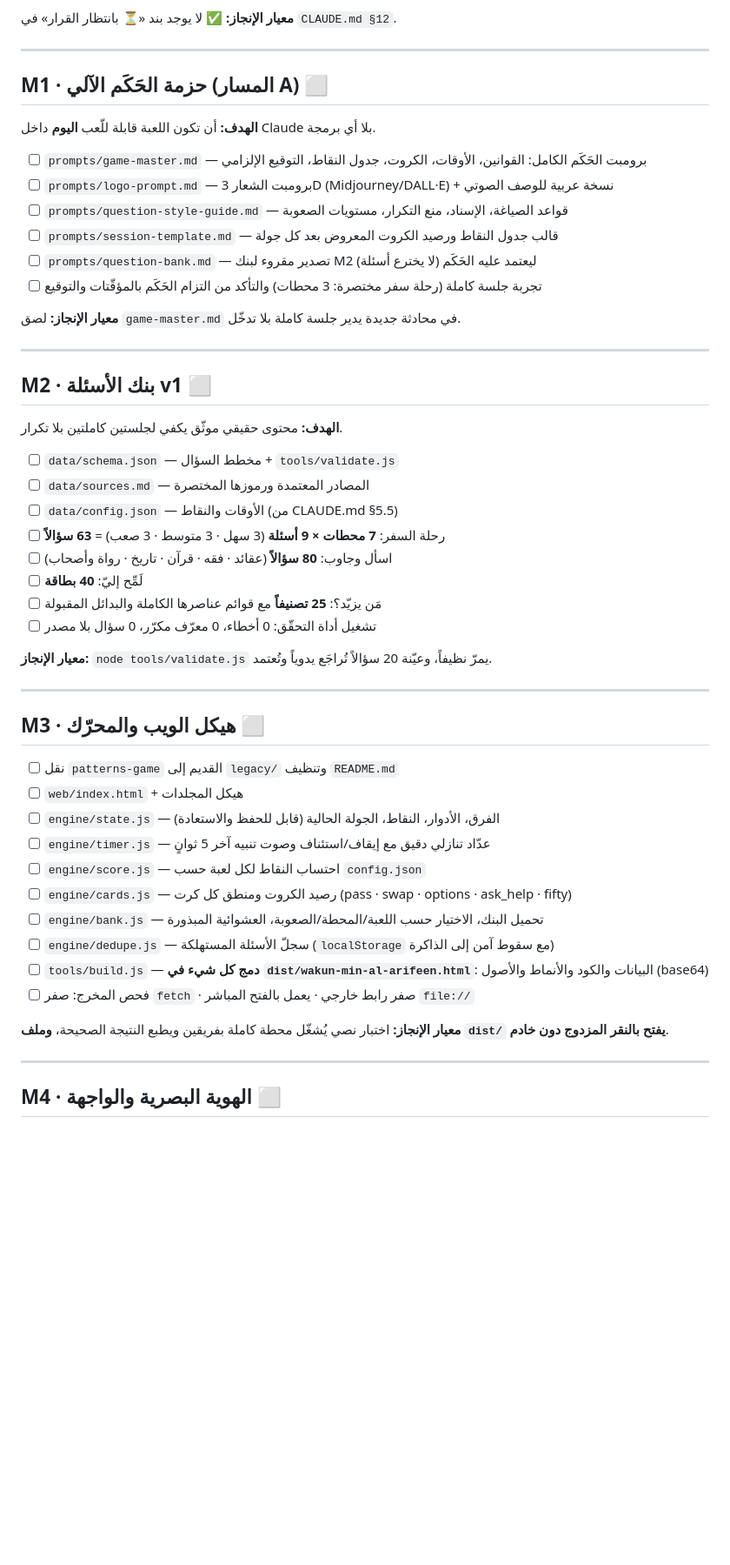
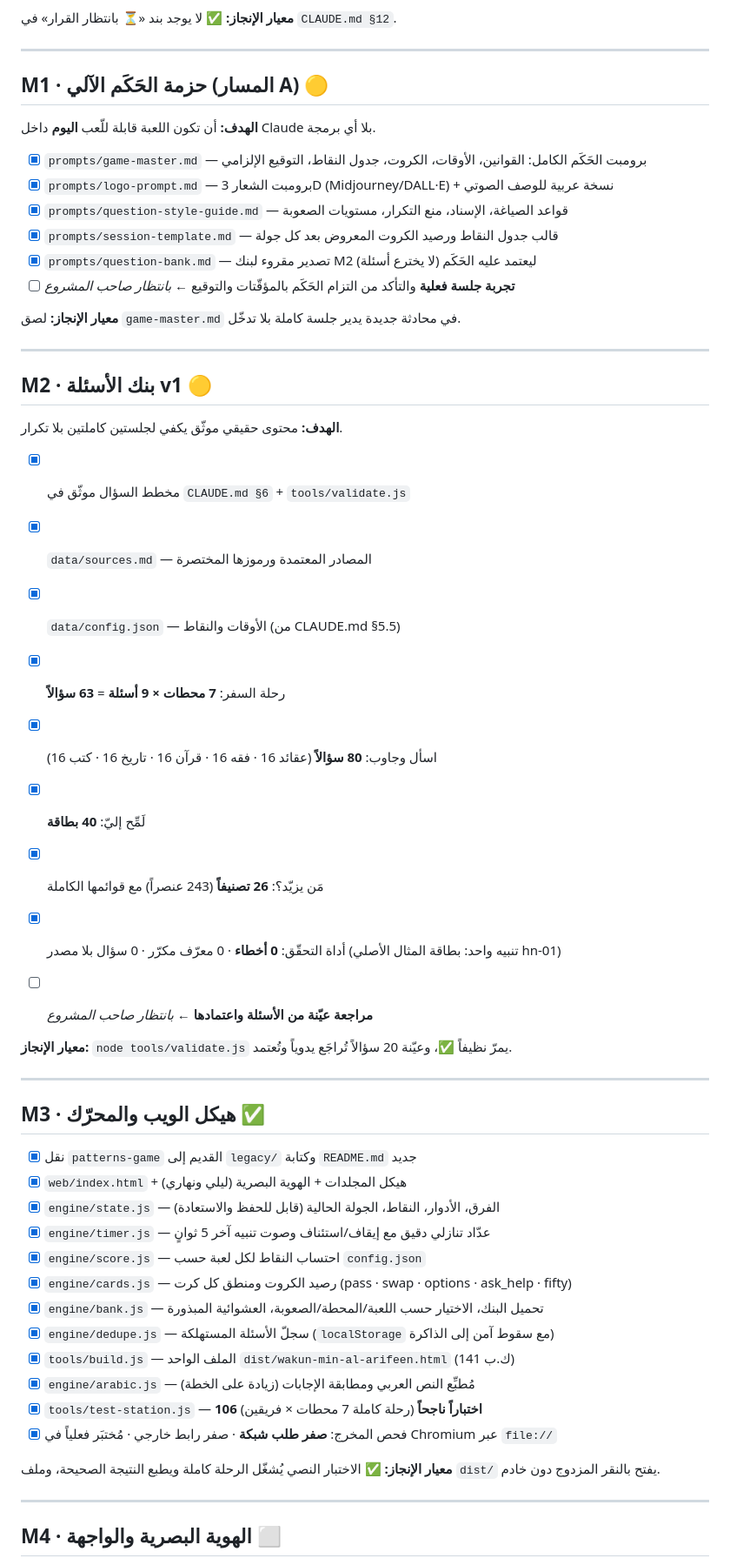
Before and after one commit to alozy666/Ali, a Markdown page: milestones.md, the part around one of its changes. Shown at 87% size. Drawn GitHub-style; blank space fills up the shorter version.

Commit message:
docs: تحديث حالة المراحل M1 و M2 و M3 في milestones.md
Co-Authored-By: Claude Opus 5 <noreply@anthropic.com>
Claude-Session: https://claude.ai/code/session_015S3EZQo9wV1Asm8G3s2x4J

```diff
--- a/milestones.md
+++ b/milestones.md
@@ -41,52 +41,56 @@
 
 ---
 
-## M1 · حزمة الحَكَم الآلي (المسار A) ⬜
+## M1 · حزمة الحَكَم الآلي (المسار A) 🟡
 
 **الهدف:** أن تكون اللعبة قابلة للّعب **اليوم** داخل Claude بلا أي برمجة.
 
-- [ ] `prompts/game-master.md` — برومبت الحَكَم الكامل: القوانين، الأوقات، الكروت، جدول النقاط، التوقيع الإلزامي
-- [ ] `prompts/logo-prompt.md` — برومبت الشعار 3D (Midjourney/DALL·E) + نسخة عربية للوصف الصوتي
-- [ ] `prompts/question-style-guide.md` — قواعد الصياغة، الإسناد، منع التكرار، مستويات الصعوبة
-- [ ] `prompts/session-template.md` — قالب جدول النقاط ورصيد الكروت المعروض بعد كل جولة
-- [ ] `prompts/question-bank.md` — تصدير مقروء لبنك M2 ليعتمد عليه الحَكَم (لا يخترع أسئلة)
-- [ ] تجربة جلسة كاملة (رحلة سفر مختصرة: 3 محطات) والتأكد من التزام الحَكَم بالمؤقّتات والتوقيع
+- [x] `prompts/game-master.md` — برومبت الحَكَم الكامل: القوانين، الأوقات، الكروت، جدول النقاط، التوقيع الإلزامي
+- [x] `prompts/logo-prompt.md` — برومبت الشعار 3D (Midjourney/DALL·E) + نسخة عربية للوصف الصوتي
+- [x] `prompts/question-style-guide.md` — قواعد الصياغة، الإسناد، منع التكرار، مستويات الصعوبة
+- [x] `prompts/session-template.md` — قالب جدول النقاط ورصيد الكروت المعروض بعد كل جولة
+- [x] `prompts/question-bank.md` — تصدير مقروء لبنك M2 ليعتمد عليه الحَكَم (لا يخترع أسئلة)
+- [ ] **تجربة جلسة فعلية** والتأكد من التزام الحَكَم بالمؤقّتات والتوقيع ← *بانتظار صاحب المشروع*
 
 **معيار الإنجاز:** لصق `game-master.md` في محادثة جديدة يدير جلسة كاملة بلا تدخّل.
 
 ---
 
-## M2 · بنك الأسئلة v1 ⬜
+## M2 · بنك الأسئلة v1 🟡
 
 **الهدف:** محتوى حقيقي موثّق يكفي لجلستين كاملتين بلا تكرار.
 
-- [ ] `data/schema.json` — مخطط السؤال + `tools/validate.js`
-- [ ] `data/sources.md` — المصادر المعتمدة ورموزها المختصرة
-- [ ] `data/config.json` — الأوقات والنقاط (من CLAUDE.md §5.5)
-- [ ] رحلة السفر: **7 محطات × 9 أسئلة** (3 سهل · 3 متوسط · 3 صعب) = **63 سؤالاً**
-- [ ] اسأل وجاوب: **80 سؤالاً** (عقائد · فقه · قرآن · تاريخ · رواة وأصحاب)
-- [ ] لَمِّح إليّ: **40 بطاقة**
-- [ ] مَن يزيّد؟: **25 تصنيفاً** مع قوائم عناصرها الكاملة والبدائل المقبولة
-- [ ] تشغيل أداة التحقّق: 0 أخطاء، 0 معرّف مكرّر، 0 سؤال بلا مصدر
+- [x] مخطط السؤال موثّق في `CLAUDE.md §6` + `tools/validate.js`
+- [x] `data/sources.md` — المصادر المعتمدة ورموزها المختصرة
+- [x] `data/config.json` — الأوقات والنقاط (من CLAUDE.md §5.5)
+- [x] رحلة السفر: **7 محطات × 9 أسئلة** = **63 سؤالاً**
+- [x] اسأل وجاوب: **80 سؤالاً** (عقائد 16 · فقه 16 · قرآن 16 · تاريخ 16 · كتب 16)
+- [x] لَمِّح إليّ: **40 بطاقة**
+- [x] مَن يزيّد؟: **26 تصنيفاً** (243 عنصراً) مع قوائمها الكاملة
+- [x] أداة التحقّق: **0 أخطاء** · 0 معرّف مكرّر · 0 سؤال بلا مصدر (تنبيه واحد: بطاقة المثال الأصلي hn-01)
 
-**معيار الإنجاز:** `node tools/validate.js` يمرّ نظيفاً، وعيّنة 20 سؤالاً تُراجَع يدوياً وتُعتمد.
+- [ ] **مراجعة عيّنة من الأسئلة واعتمادها** ← *بانتظار صاحب المشروع*
+
+**معيار الإنجاز:** `node tools/validate.js` يمرّ نظيفاً ✅، وعيّنة 20 سؤالاً تُراجَع يدوياً وتُعتمد.
 
 ---
 
-## M3 · هيكل الويب والمحرّك ⬜
+## M3 · هيكل الويب والمحرّك ✅
 
-- [ ] نقل `patterns-game` القديم إلى `legacy/` وتنظيف `README.md`
-- [ ] `web/index.html` + هيكل المجلدات
-- [ ] `engine/state.js` — الفرق، الأدوار، النقاط، الجولة الحالية (قابل للحفظ والاستعادة)
-- [ ] `engine/timer.js` — عدّاد تنازلي دقيق مع إيقاف/استئناف وصوت تنبيه آخر 5 ثوانٍ
-- [ ] `engine/score.js` — احتساب النقاط لكل لعبة حسب `config.json`
-- [ ] `engine/cards.js` — رصيد الكروت ومنطق كل كرت (pass · swap · options · ask_help · fifty)
-- [ ] `engine/bank.js` — تحميل البنك، الاختيار حسب اللعبة/المحطة/الصعوبة، العشوائية المبذورة
-- [ ] `engine/dedupe.js` — سجلّ الأسئلة المستهلكة (`localStorage` مع سقوط آمن إلى الذاكرة)
-- [ ] `tools/build.js` — **دمج كل شيء في `dist/wakun-min-al-arifeen.html`**: البيانات والكود والأنماط والأصول (base64)
-- [ ] فحص المخرج: صفر `fetch` · صفر رابط خارجي · يعمل بالفتح المباشر `file://`
+- [x] نقل `patterns-game` القديم إلى `legacy/` وكتابة `README.md` جديد
+- [x] `web/index.html` + هيكل المجلدات + الهوية البصرية (ليلي ونهاري)
+- [x] `engine/state.js` — الفرق، الأدوار، النقاط، الجولة الحالية (قابل للحفظ والاستعادة)
+- [x] `engine/timer.js` — عدّاد تنازلي دقيق مع إيقاف/استئناف وصوت تنبيه آخر 5 ثوانٍ
+- [x] `engine/score.js` — احتساب النقاط لكل لعبة حسب `config.json`
+- [x] `engine/cards.js` — رصيد الكروت ومنطق كل كرت (pass · swap · options · ask_help · fifty)
+- [x] `engine/bank.js` — تحميل البنك، الاختيار حسب اللعبة/المحطة/الصعوبة، العشوائية المبذورة
+- [x] `engine/dedupe.js` — سجلّ الأسئلة المستهلكة (`localStorage` مع سقوط آمن إلى الذاكرة)
+- [x] `tools/build.js` — الملف الواحد `dist/wakun-min-al-arifeen.html` (141 ك.ب)
+- [x] `engine/arabic.js` — مُطبِّع النص العربي ومطابقة الإجابات (زيادة على الخطة)
+- [x] `tools/test-station.js` — **106 اختباراً ناجحاً** (رحلة كاملة 7 محطات × فريقين)
+- [x] فحص المخرج: **صفر طلب شبكة** · صفر رابط خارجي · مُختبَر فعلياً في Chromium عبر `file://`
 
-**معيار الإنجاز:** اختبار نصي يُشغّل محطة كاملة بفريقين ويطبع النتيجة الصحيحة، **وملف `dist/` يفتح بالنقر المزدوج دون خادم**.
+**معيار الإنجاز:** ✅ الاختبار النصي يُشغّل الرحلة كاملة ويطبع النتيجة الصحيحة، وملف `dist/` يفتح بالنقر المزدوج دون خادم.
 
 ---
 
```
Also changed, not shown: other parts of milestones.md (+4 -4 lines).
